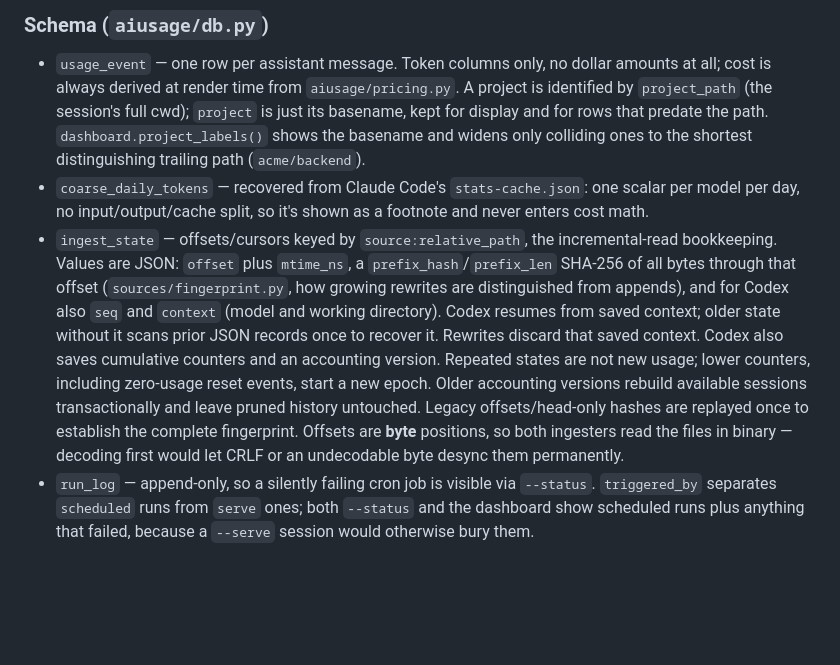
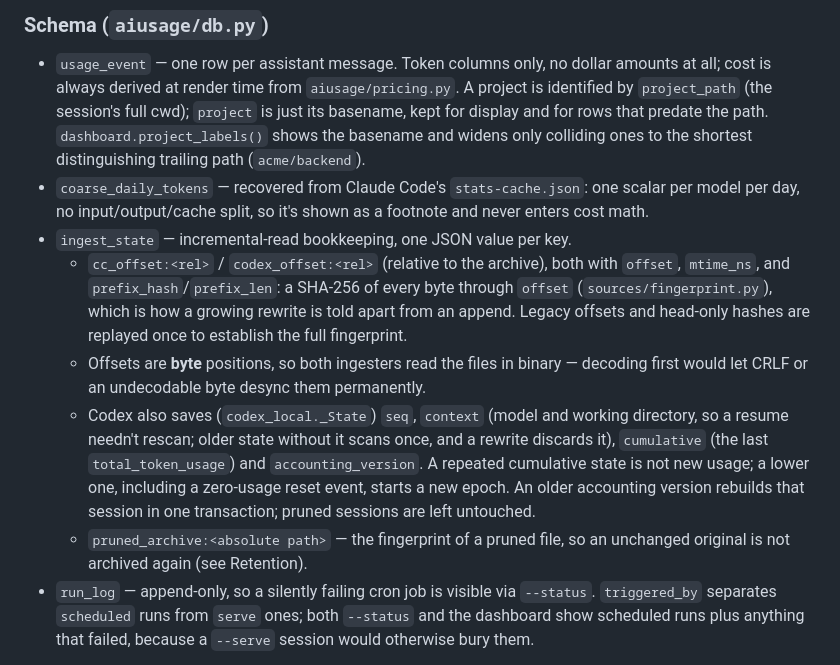
Before and after one commit to SnailEngineering/local-ai-usage-tracker, a Markdown page: CLAUDE.md, the part around the change. GitHub-like rendering; blank space fills up the shorter version.

Commit message:
docs: break up the ingest_state entry in CLAUDE.md
One run-on paragraph covered every key family. List them separately,
including the pruned_archive tombstones, which were only mentioned
under Retention.

Co-Authored-By: Claude Opus 5.5 <noreply@anthropic.com>
Claude-Session: https://claude.ai/code/session_01CFX5vrLMdj9Desr47YsZrr

```diff
--- a/CLAUDE.md
+++ b/CLAUDE.md
@@ -71,21 +71,23 @@ duplicates.
 - `coarse_daily_tokens` — recovered from Claude Code's `stats-cache.json`: one
   scalar per model per day, no input/output/cache split, so it's shown as a
   footnote and never enters cost math.
-- `ingest_state` — offsets/cursors keyed by `source:relative_path`, the
-  incremental-read bookkeeping. Values are JSON: `offset` plus `mtime_ns`, a
-  `prefix_hash`/`prefix_len` SHA-256 of all bytes through that offset
-  (`sources/fingerprint.py`, how growing rewrites are distinguished from
-  appends), and for Codex also `seq` and `context` (model and working directory).
-  Codex resumes from saved context; older state without it scans prior JSON
-  records once to recover it. Rewrites discard that saved context. Codex also
-  saves cumulative counters and an accounting version. Repeated states are not
-  new usage; lower counters, including zero-usage reset events, start a new epoch.
-  Older accounting versions rebuild available sessions transactionally and leave
-  pruned history untouched.
-  Legacy offsets/head-only hashes are
-  replayed once to establish the complete fingerprint.
-  Offsets are **byte** positions, so both ingesters read the files in binary —
-  decoding first would let CRLF or an undecodable byte desync them permanently.
+- `ingest_state` — incremental-read bookkeeping, one JSON value per key.
+  - `cc_offset:<rel>` / `codex_offset:<rel>` (relative to the archive), both
+    with `offset`, `mtime_ns`, and `prefix_hash`/`prefix_len`: a SHA-256 of
+    every byte through `offset` (`sources/fingerprint.py`), which is how a
+    growing rewrite is told apart from an append. Legacy offsets and head-only
+    hashes are replayed once to establish the full fingerprint.
+  - Offsets are **byte** positions, so both ingesters read the files in binary —
+    decoding first would let CRLF or an undecodable byte desync them permanently.
+  - Codex also saves (`codex_local._State`) `seq`, `context` (model and working
+    directory, so a resume needn't rescan; older state without it scans once,
+    and a rewrite discards it), `cumulative` (the last `total_token_usage`) and
+    `accounting_version`. A repeated cumulative state is not new usage; a lower
+    one, including a zero-usage reset event, starts a new epoch. An older
+    accounting version rebuilds that session in one transaction; pruned
+    sessions are left untouched.
+  - `pruned_archive:<absolute path>` — the fingerprint of a pruned file, so an
+    unchanged original is not archived again (see Retention).
 - `run_log` — append-only, so a silently failing cron job is visible via
   `--status`. `triggered_by` separates `scheduled` runs from `serve` ones;
   both `--status` and the dashboard show scheduled runs plus anything that
```
